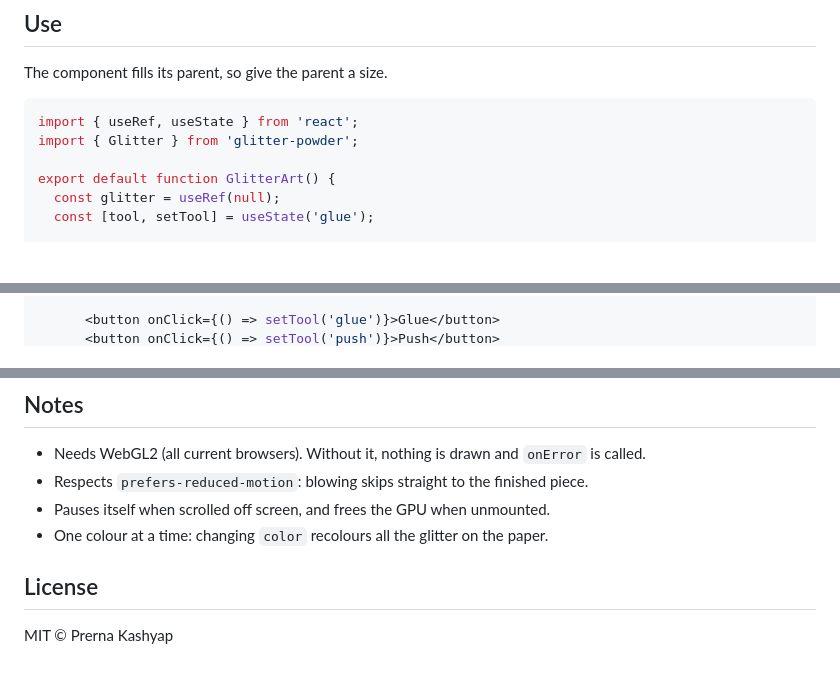
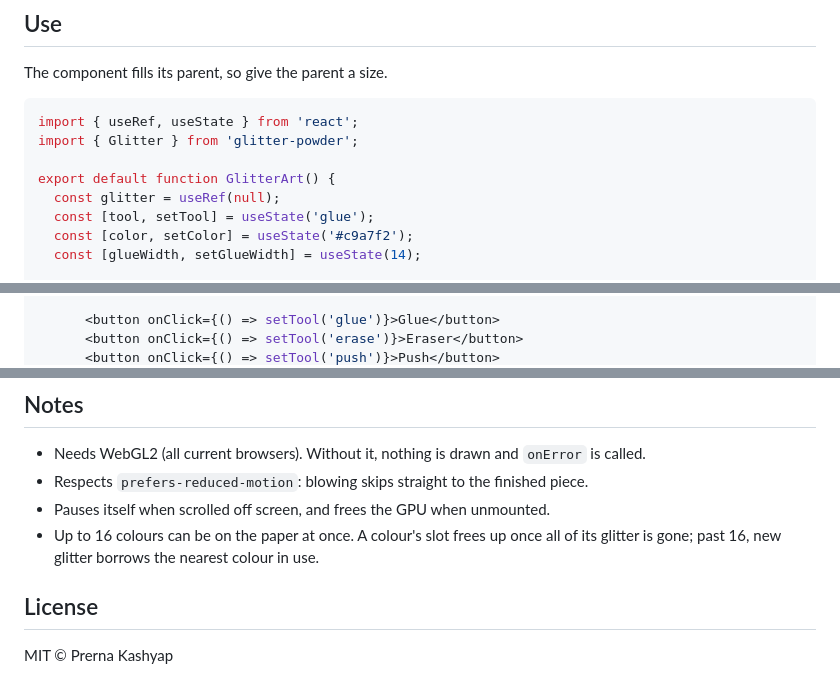
Before and after one commit to cray4pasta/glitter-powder, a Markdown page: README.md, 3 parts joined by grey strips. Drawn GitHub-style; blank space fills up the shorter version.

```diff
--- a/README.md
+++ b/README.md
@@ -33,6 +37,8 @@ import { Glitter } from 'glitter-powder';
 export default function GlitterArt() {
   const glitter = useRef(null);
   const [tool, setTool] = useState('glue');
+  const [color, setColor] = useState('#c9a7f2');
+  const [glueWidth, setGlueWidth] = useState(14);
 
   return (
     <div style={{ width: 600, height: 400 }}>
@@ -40,3 +46,4 @@ export default function GlitterArt() {
 
       <button onClick={() => setTool('glue')}>Glue</button>
+      <button onClick={() => setTool('erase')}>Eraser</button>
       <button onClick={() => setTool('push')}>Push</button>
@@ -125,7 +137,7 @@ glitter.destroy(); // when you're done
 - Needs WebGL2 (all current browsers). Without it, nothing is drawn and `onError` is called.
 - Respects `prefers-reduced-motion`: blowing skips straight to the finished piece.
 - Pauses itself when scrolled off screen, and frees the GPU when unmounted.
-- One colour at a time: changing `color` recolours all the glitter on the paper.
+- Up to 16 colours can be on the paper at once. A colour's slot frees up once all of its glitter is gone; past 16, new glitter borrows the nearest colour in use.
 
 ## License
 
```
Also changed, not shown: other parts of README.md (+15 -6 lines), docs/colours.jpg (added), 5 other files.
